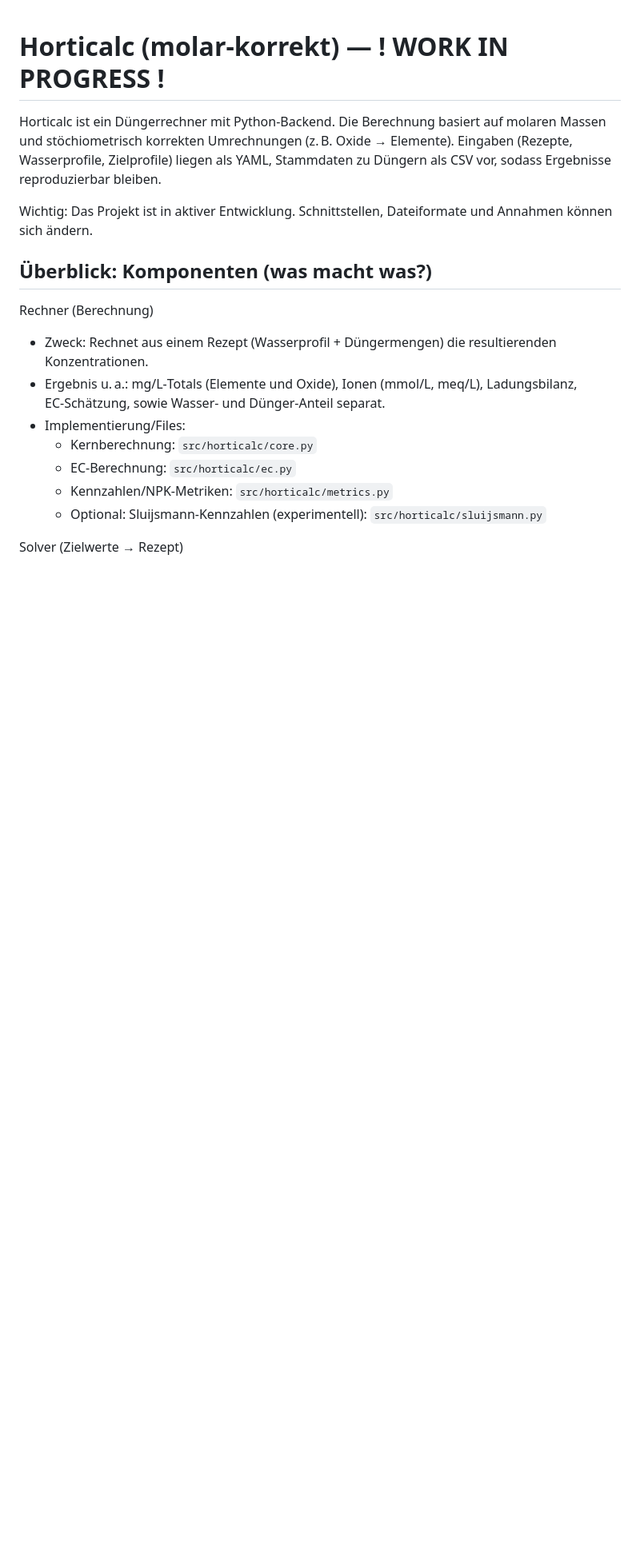
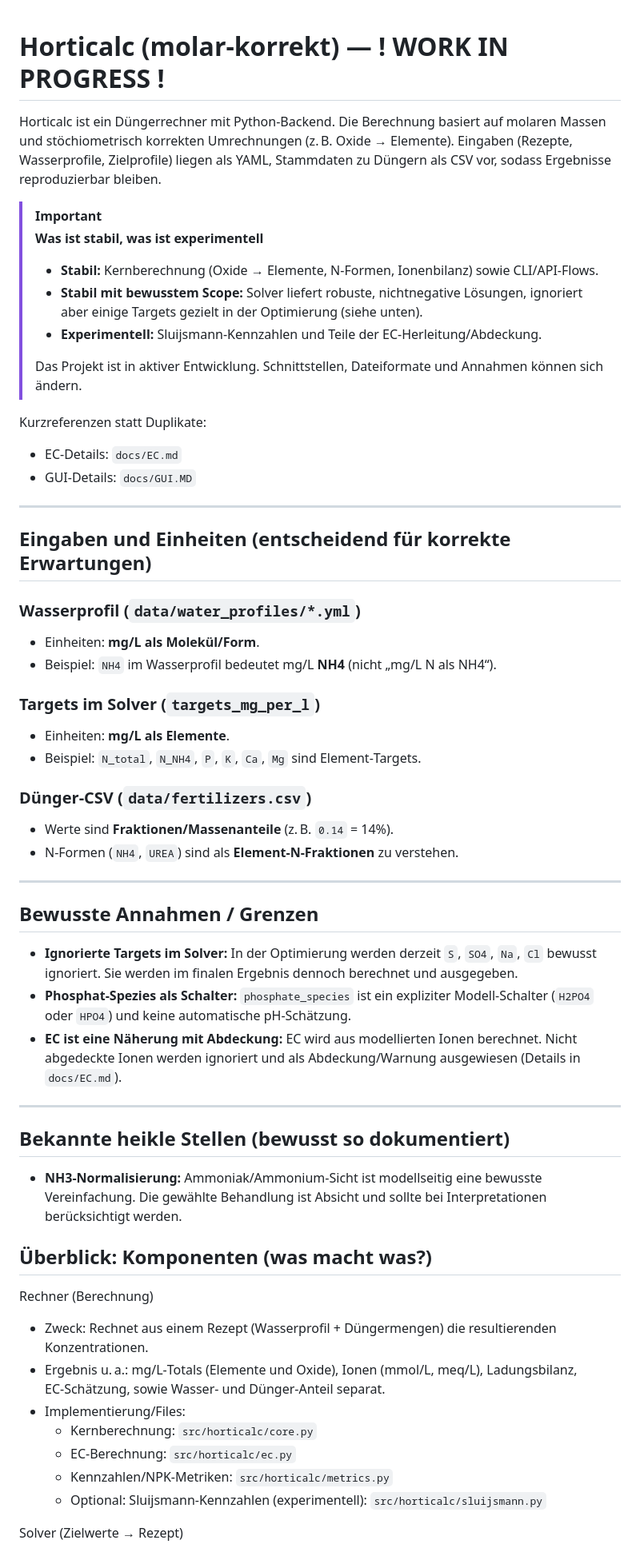
Before and after one commit to onethree7/Horticalc, a Markdown page: README.md, the part around one of its changes. Shown at 80% size. GitHub-like rendering; blank space fills up the shorter version.

Commit message:
Tighten README expectations and units guidance

```diff
--- a/README.md
+++ b/README.md
@@ -2,7 +2,47 @@
 
 Horticalc ist ein Düngerrechner mit Python‑Backend. Die Berechnung basiert auf molaren Massen und stöchiometrisch korrekten Umrechnungen (z. B. Oxide → Elemente). Eingaben (Rezepte, Wasserprofile, Zielprofile) liegen als YAML, Stammdaten zu Düngern als CSV vor, sodass Ergebnisse reproduzierbar bleiben.
 
-Wichtig: Das Projekt ist in aktiver Entwicklung. Schnittstellen, Dateiformate und Annahmen können sich ändern.
+> [!IMPORTANT]
+> **Was ist stabil, was ist experimentell**
+> - **Stabil:** Kernberechnung (Oxide → Elemente, N‑Formen, Ionenbilanz) sowie CLI/API‑Flows.
+> - **Stabil mit bewusstem Scope:** Solver liefert robuste, nichtnegative Lösungen, ignoriert aber einige Targets gezielt in der Optimierung (siehe unten).
+> - **Experimentell:** Sluijsmann‑Kennzahlen und Teile der EC‑Herleitung/Abdeckung.
+>
+> Das Projekt ist in aktiver Entwicklung. Schnittstellen, Dateiformate und Annahmen können sich ändern.
+
+Kurzreferenzen statt Duplikate:
+- EC‑Details: `docs/EC.md`
+- GUI‑Details: `docs/GUI.MD`
+
+---
+
+## Eingaben und Einheiten (entscheidend für korrekte Erwartungen)
+
+### Wasserprofil (`data/water_profiles/*.yml`)
+- Einheiten: **mg/L als Molekül/Form**.
+- Beispiel: `NH4` im Wasserprofil bedeutet mg/L **NH4** (nicht „mg/L N als NH4“).
+
+### Targets im Solver (`targets_mg_per_l`)
+- Einheiten: **mg/L als Elemente**.
+- Beispiel: `N_total`, `N_NH4`, `P`, `K`, `Ca`, `Mg` sind Element‑Targets.
+
+### Dünger‑CSV (`data/fertilizers.csv`)
+- Werte sind **Fraktionen/Massenanteile** (z. B. `0.14` = 14%).
+- N‑Formen (`NH4`, `UREA`) sind als **Element‑N‑Fraktionen** zu verstehen.
+
+---
+
+## Bewusste Annahmen / Grenzen
+
+- **Ignorierte Targets im Solver:** In der Optimierung werden derzeit `S`, `SO4`, `Na`, `Cl` bewusst ignoriert. Sie werden im finalen Ergebnis dennoch berechnet und ausgegeben.
+- **Phosphat‑Spezies als Schalter:** `phosphate_species` ist ein expliziter Modell‑Schalter (`H2PO4` oder `HPO4`) und keine automatische pH‑Schätzung.
+- **EC ist eine Näherung mit Abdeckung:** EC wird aus modellierten Ionen berechnet. Nicht abgedeckte Ionen werden ignoriert und als Abdeckung/Warnung ausgewiesen (Details in `docs/EC.md`).
+
+---
+
+## Bekannte heikle Stellen (bewusst so dokumentiert)
+
+- **NH3‑Normalisierung:** Ammoniak/Ammonium‑Sicht ist modellseitig eine bewusste Vereinfachung. Die gewählte Behandlung ist Absicht und sollte bei Interpretationen berücksichtigt werden.
 
 ## Überblick: Komponenten (was macht was?)
 
```
Also changed, not shown: other parts of README.md (+6 -6 lines).
